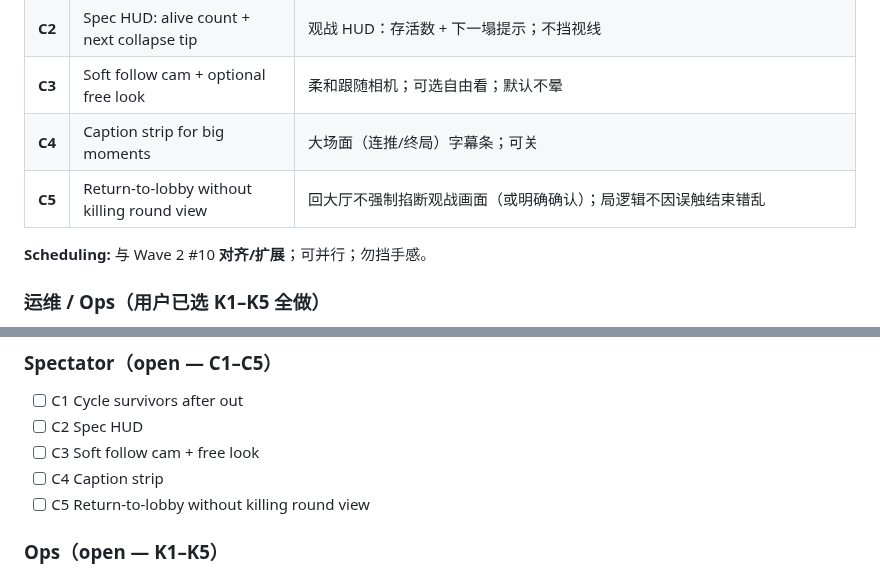
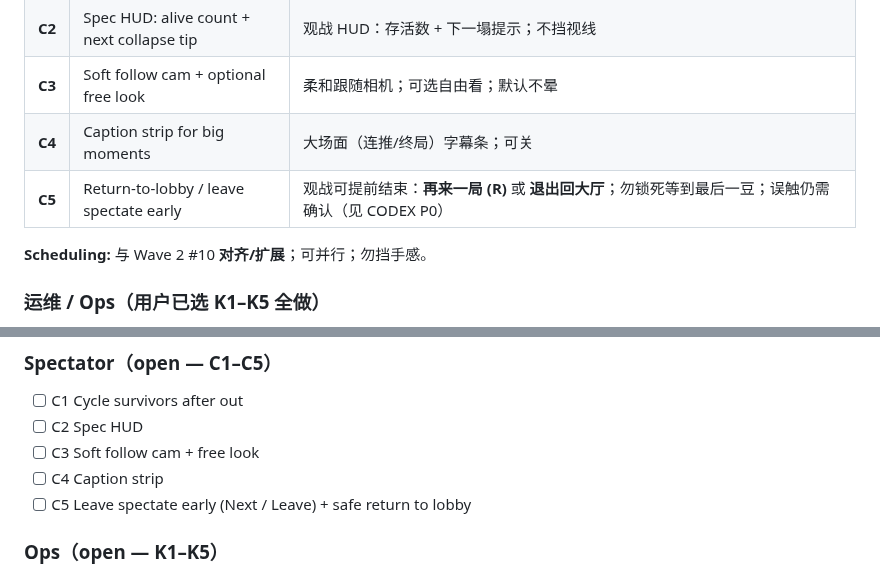
Before and after one commit to liush2yuxjtu/blockbean-collapse, a Markdown page: PRD.md, 2 parts joined by grey strips. Rendered like a GitHub page.

```diff
--- a/PRD.md
+++ b/PRD.md
@@ -351,7 +351,7 @@ Hook rule: **first 3 seconds must show collapse or push-off** so Douyin / Bilibi
 | **C2** | Spec HUD: alive count + next collapse tip | 观战 HUD：存活数 + 下一塌提示；不挡视线 |
 | **C3** | Soft follow cam + optional free look | 柔和跟随相机；可选自由看；默认不晕 |
 | **C4** | Caption strip for big moments | 大场面（连推/终局）字幕条；可关 |
-| **C5** | Return-to-lobby without killing round view | 回大厅不强制掐断观战画面（或明确确认）；局逻辑不因误触结束错乱 |
+| **C5** | Return-to-lobby / leave spectate early | 观战可提前结束：**再来一局 (R)** 或 **退出回大厅**；勿锁死等到最后一豆；误触仍需确认（见 CODEX P0） |
 
 **Scheduling:** 与 Wave 2 #10 **对齐/扩展**；可并行；勿挡手感。
 
@@ -597,7 +597,7 @@ Hook rule: **first 3 seconds must show collapse or push-off** so Douyin / Bilibi
 - [ ] C2 Spec HUD
 - [ ] C3 Soft follow cam + free look
 - [ ] C4 Caption strip
-- [ ] C5 Return-to-lobby without killing round view
+- [ ] C5 Leave spectate early (Next / Leave) + safe return to lobby
 
 ### Ops（open — K1–K5）
 
```
Also changed, not shown: CODEX_HANDOFF.md (+7 -0 lines), TRIAGE_WAVES.md (+1 -1 lines).
